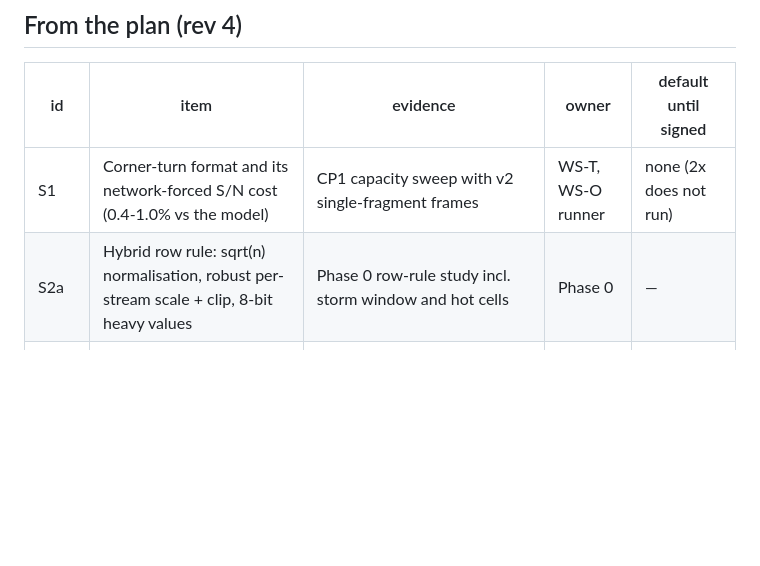
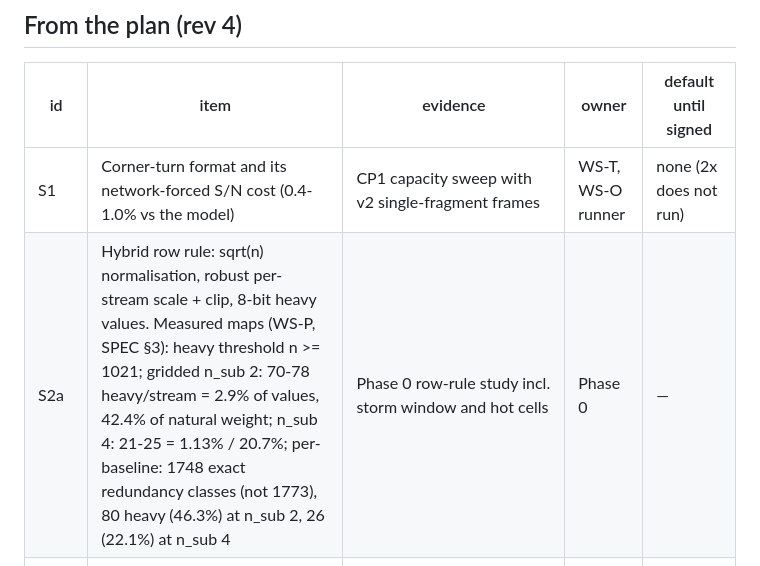
Before and after one commit to dsa110/dsa110-rt, a Markdown page: docs/x2/signoff_ledger.md, the part around the change. Drawn GitHub-style; blank space fills up the shorter version.

Commit message:
x2 ledger: measured value-map heavy counts and 1748 redundancy classes (WS-P)
Co-Authored-By: Claude Opus 5.5 (1M context) <noreply@anthropic.com>

```diff
--- a/docs/x2/signoff_ledger.md
+++ b/docs/x2/signoff_ledger.md
@@ -7,7 +7,7 @@ checkpoint (CP1 unless marked). Each item: what, evidence needed, who supplies i
 | id | item | evidence | owner | default until signed |
 |---|---|---|---|---|
 | S1 | Corner-turn format and its network-forced S/N cost (0.4-1.0% vs the model) | CP1 capacity sweep with v2 single-fragment frames | WS-T, WS-O runner | none (2x does not run) |
-| S2a | Hybrid row rule: sqrt(n) normalisation, robust per-stream scale + clip, 8-bit heavy values | Phase 0 row-rule study incl. storm window and hot cells | Phase 0 | — |
+| S2a | Hybrid row rule: sqrt(n) normalisation, robust per-stream scale + clip, 8-bit heavy values. Measured maps (WS-P, SPEC §3): heavy threshold n >= 1021; gridded n_sub 2: 70-78 heavy/stream = 2.9% of values, 42.4% of natural weight; n_sub 4: 21-25 = 1.13% / 20.7%; per-baseline: 1748 exact redundancy classes (not 1773), 80 heavy (46.3%) at n_sub 2, 26 (22.1%) at n_sub 4 | Phase 0 row-rule study incl. storm window and hot cells | Phase 0 | — |
 | S2b | cfp16 corr storage of fast visibilities | Phase 0 U-precision study, CP1 corr exactness | Phase 0, WS-C | — |
 | S2c | Fused-cal ULP differences in 2x | CP1 corr taps vs CPU reference | WS-C | 1x keeps separate kernels |
 | S2d | fp32 detector accumulation, per-DM sigma_k, chunk-max decoder in floods | CPU twins + CP1 K3b compat | WS-S | — |
```
